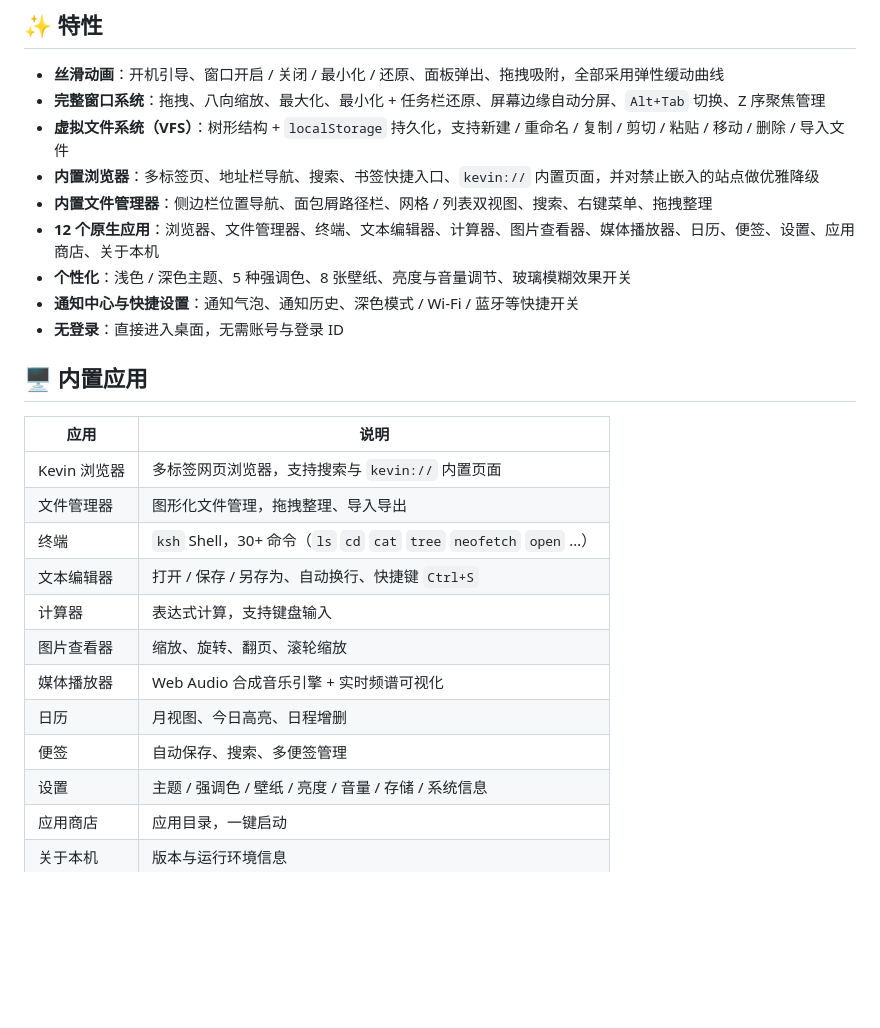
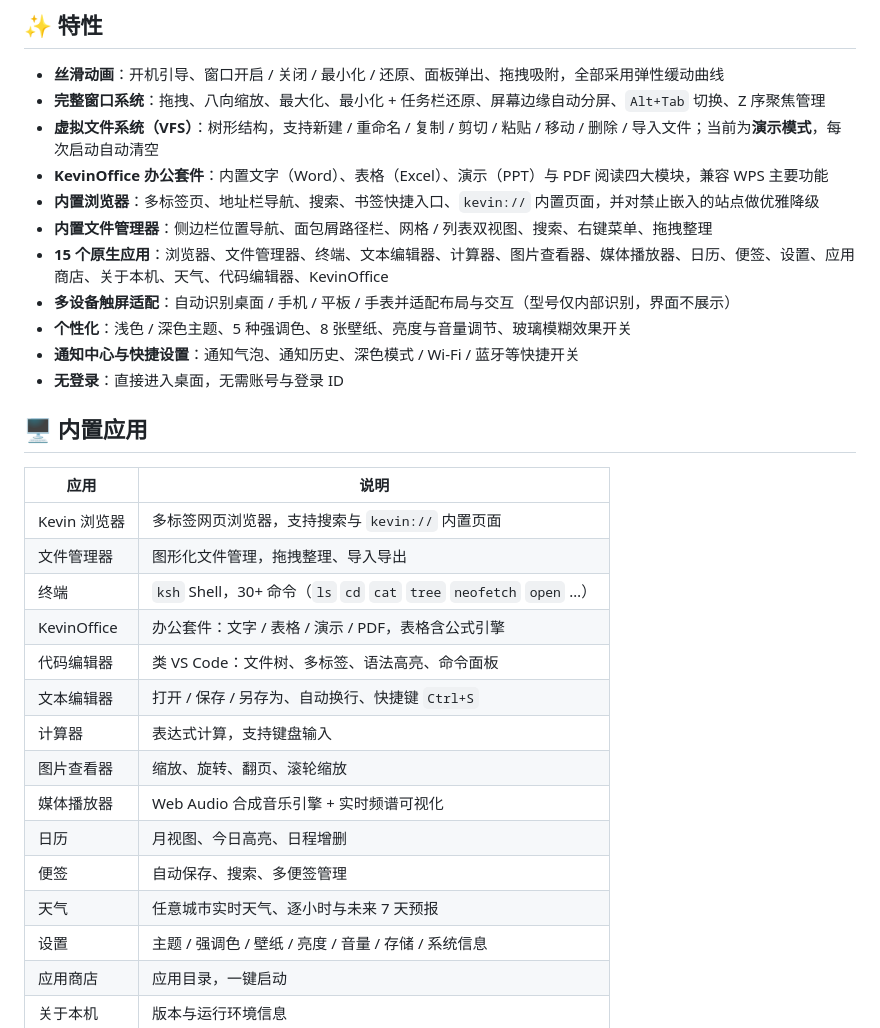
Before and after one commit to kevinyuzekai/KevinOS, a Markdown page: README.md, the part around one of its changes. GitHub-like rendering; blank space fills up the shorter version.

```diff
--- a/README.md
+++ b/README.md
@@ -21,10 +21,12 @@
 
 - **丝滑动画**：开机引导、窗口开启 / 关闭 / 最小化 / 还原、面板弹出、拖拽吸附，全部采用弹性缓动曲线
 - **完整窗口系统**：拖拽、八向缩放、最大化、最小化 + 任务栏还原、屏幕边缘自动分屏、`Alt+Tab` 切换、Z 序聚焦管理
-- **虚拟文件系统（VFS）**：树形结构 + `localStorage` 持久化，支持新建 / 重命名 / 复制 / 剪切 / 粘贴 / 移动 / 删除 / 导入文件
+- **虚拟文件系统（VFS）**：树形结构，支持新建 / 重命名 / 复制 / 剪切 / 粘贴 / 移动 / 删除 / 导入文件；当前为**演示模式**，每次启动自动清空
+- **KevinOffice 办公套件**：内置文字（Word）、表格（Excel）、演示（PPT）与 PDF 阅读四大模块，兼容 WPS 主要功能
 - **内置浏览器**：多标签页、地址栏导航、搜索、书签快捷入口、`kevin://` 内置页面，并对禁止嵌入的站点做优雅降级
 - **内置文件管理器**：侧边栏位置导航、面包屑路径栏、网格 / 列表双视图、搜索、右键菜单、拖拽整理
-- **12 个原生应用**：浏览器、文件管理器、终端、文本编辑器、计算器、图片查看器、媒体播放器、日历、便签、设置、应用商店、关于本机
+- **15 个原生应用**：浏览器、文件管理器、终端、文本编辑器、计算器、图片查看器、媒体播放器、日历、便签、设置、应用商店、关于本机、天气、代码编辑器、KevinOffice
+- **多设备触屏适配**：自动识别桌面 / 手机 / 平板 / 手表并适配布局与交互（型号仅内部识别，界面不展示）
 - **个性化**：浅色 / 深色主题、5 种强调色、8 张壁纸、亮度与音量调节、玻璃模糊效果开关
 - **通知中心与快捷设置**：通知气泡、通知历史、深色模式 / Wi-Fi / 蓝牙等快捷开关
 - **无登录**：直接进入桌面，无需账号与登录 ID
@@ -36,12 +38,15 @@
 | Kevin 浏览器 | 多标签网页浏览器，支持搜索与 `kevin://` 内置页面 |
 | 文件管理器 | 图形化文件管理，拖拽整理、导入导出 |
 | 终端 | `ksh` Shell，30+ 命令（`ls` `cd` `cat` `tree` `neofetch` `open` …） |
+| KevinOffice | 办公套件：文字 / 表格 / 演示 / PDF，表格含公式引擎 |
+| 代码编辑器 | 类 VS Code：文件树、多标签、语法高亮、命令面板 |
 | 文本编辑器 | 打开 / 保存 / 另存为、自动换行、快捷键 `Ctrl+S` |
 | 计算器 | 表达式计算，支持键盘输入 |
 | 图片查看器 | 缩放、旋转、翻页、滚轮缩放 |
 | 媒体播放器 | Web Audio 合成音乐引擎 + 实时频谱可视化 |
 | 日历 | 月视图、今日高亮、日程增删 |
 | 便签 | 自动保存、搜索、多便签管理 |
+| 天气 | 任意城市实时天气、逐小时与未来 7 天预报 |
 | 设置 | 主题 / 强调色 / 壁纸 / 亮度 / 音量 / 存储 / 系统信息 |
 | 应用商店 | 应用目录，一键启动 |
 | 关于本机 | 版本与运行环境信息 |
```
Also changed, not shown: other parts of README.md (+10 -5 lines).
